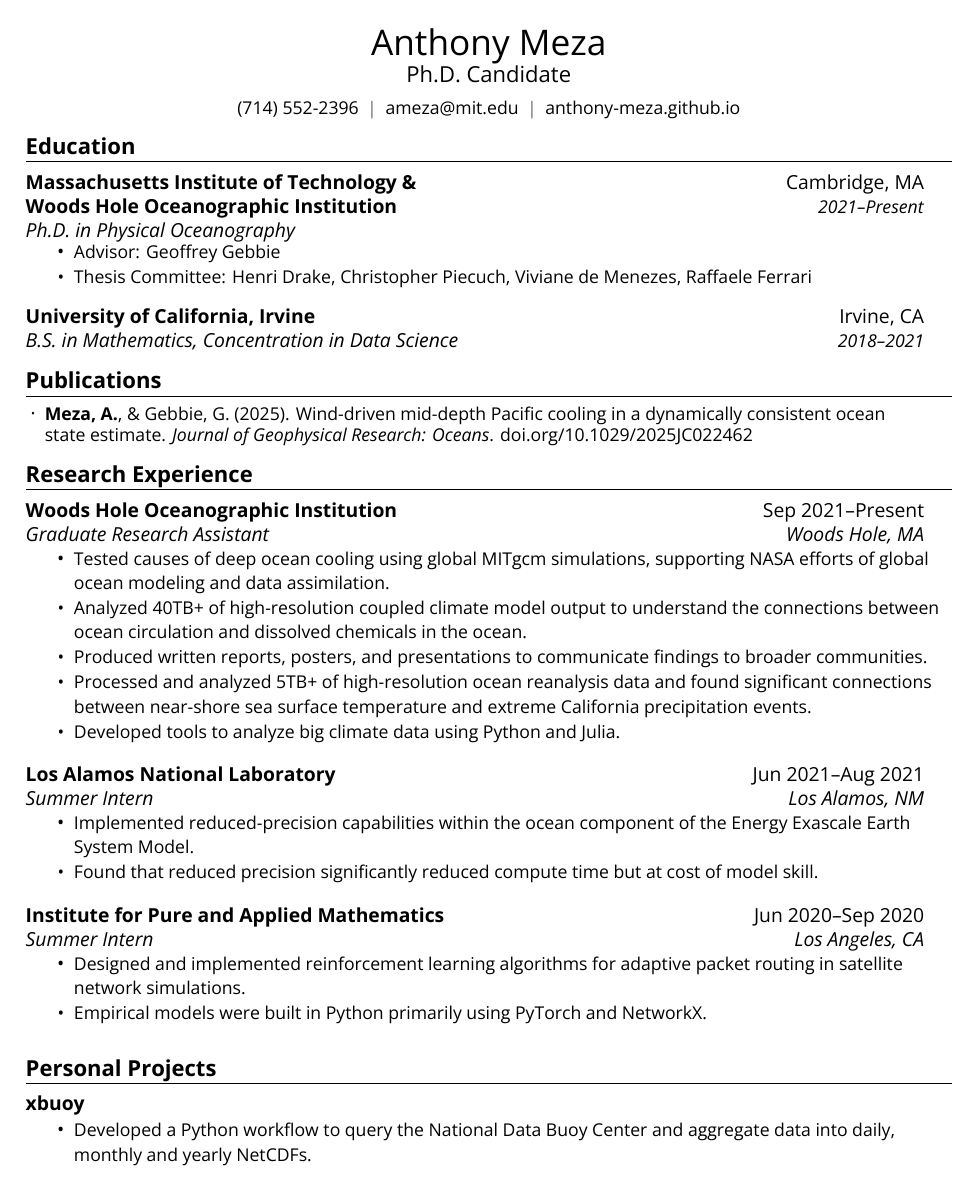
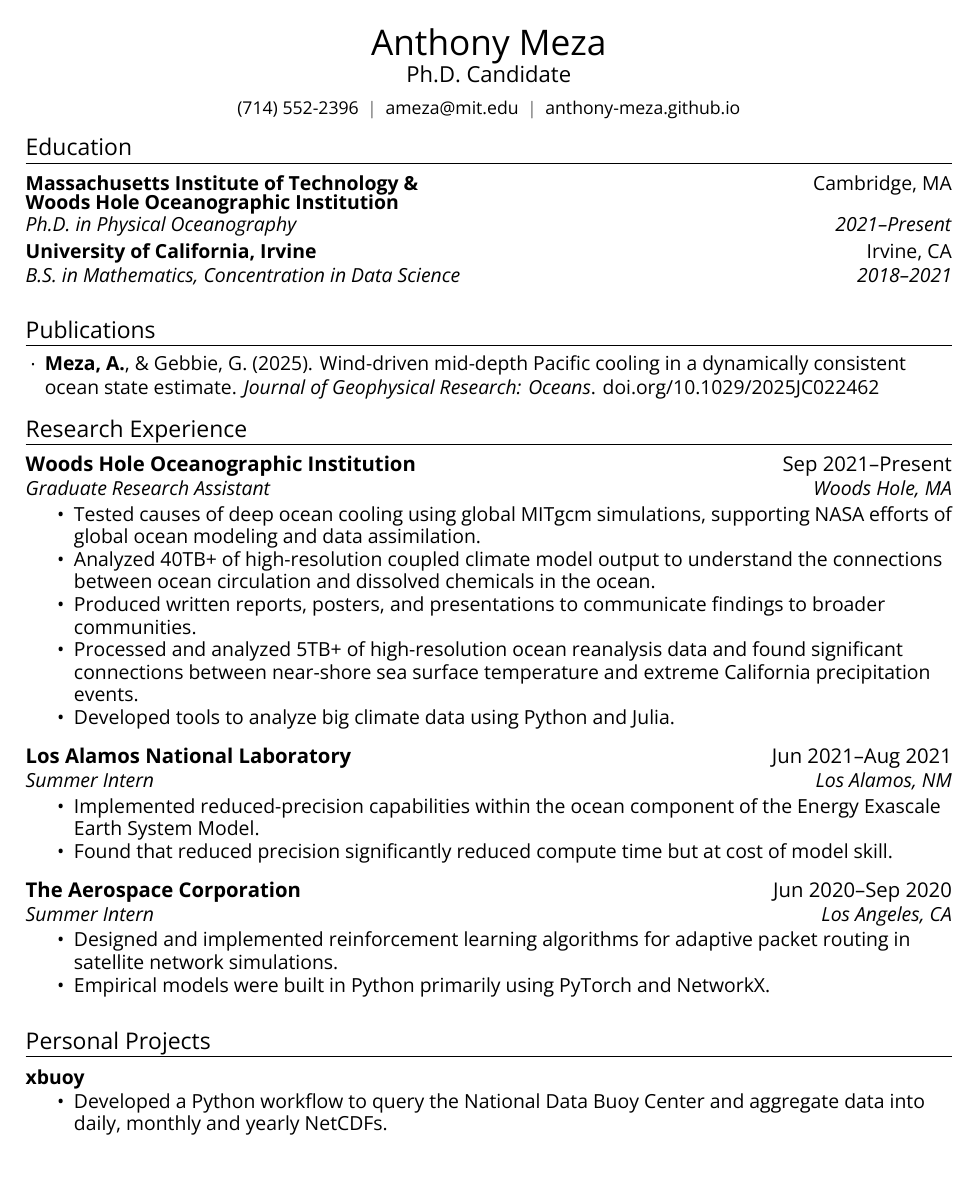
Before and after one commit to anthony-meza/Meza_CV_Resume, a LaTeX CV (Resume.tex, which reads simpleresume.sty): the whole page. Compiled offline with XeLaTeX.

Commit message:
Updates from Overleaf

```diff
--- a/Resume.tex
+++ b/Resume.tex
@@ -31,13 +31,8 @@
 \section{Education}
 
 \eduHeading
-  {Massachusetts Institute of Technology \&\\ Woods Hole Oceanographic Institution}{Cambridge, MA}
+  {\parbox[t]{0.7\textwidth}{Massachusetts Institute of Technology {\&}\\ Woods Hole Oceanographic Institution}}{Cambridge, MA}
   {Ph.D. in Physical Oceanography}{2021--Present}
-\itemListStart
-  \myItem{Advisor: Geoffrey Gebbie}
-  \myItem{Thesis Committee: Henri Drake, Christopher Piecuch, Viviane de Menezes, Raffaele Ferrari}
-\itemListEnd
-
 \eduHeading
   {University of California, Irvine}{Irvine, CA}
   {B.S. in Mathematics, Concentration in Data Science}{2018--2021}
@@ -75,7 +70,7 @@
 \itemListEnd
 
 \positionHeading[Summer Intern]
-  {Institute for Pure and Applied Mathematics}{Los Angeles, CA}{Jun 2020--Sep 2020}
+  {The Aerospace Corporation}{Los Angeles, CA}{Jun 2020--Sep 2020}
 \itemListStart
     \myItem{Designed and implemented reinforcement learning algorithms for adaptive packet routing in satellite network simulations.}
   \myItem{Empirical models were built in Python primarily using PyTorch and NetworkX.}
--- a/simpleresume.sty
+++ b/simpleresume.sty
@@ -68,9 +68,13 @@
 \renewcommand{\justifying}{\raggedright}
 
 % Sections formatting
+% \titleformat{\section}{
+%   \vspace{-6pt}\bfseries\raggedright\fontsize{12.5pt}{12.5pt}\selectfont
+% }{}{0em}{}[\color{black}\titlerule \vspace{-5pt}]
 \titleformat{\section}{
-  \vspace{-6pt}\bfseries\raggedright\fontsize{12.5pt}{12.5pt}\selectfont
+  \vspace{-6pt}\raggedright\fontsize{13.0pt}{13.0pt}\selectfont
 }{}{0em}{}[\color{black}\titlerule \vspace{-5pt}]
+
 
 
 
@@ -108,42 +112,35 @@
 % Consistent spacing after heading blocks
 \newcommand{\headingGap}{1pt}
 \newcommand{\headingGapBottom}{1\headingGap}
-\newcommand{\headingLeftCol}{0.72\textwidth}
+\newcommand{\headingLeftCol}{0.70\textwidth}
 \newcommand{\headingMidGap}{0.02\textwidth}
-\newcommand{\headingRightCol}{0.23\textwidth}
+\newcommand{\headingRightCol}{0.28\textwidth}
 \newcommand{\headingRightMargin}{0.03\textwidth}
 
 % Headings
 \newcommand{\eduHeading}[4]{
-  \begin{tabular*}{0.97\textwidth}[t]{@{}p{\headingLeftCol}@{\hspace{\headingMidGap}}p{\headingRightCol}@{}}
-    \parbox[t]{\headingLeftCol}{\raggedright\textbf{#1} \\ \textit{#3}} &
-    \parbox[t]{\headingRightCol}{\raggedleft #2 \\ \textit{\small #4}} \\
+  \begin{tabular*}{\textwidth}{@{}l@{\extracolsep{\fill}}r@{}}
+    \fontsize{11.0pt}{11.0pt}\selectfont\textbf{#1} & \fontsize{11.0pt}{11.0pt}\selectfont#2 \\
+    \fontsize{11pt}{11pt}\selectfont\textit{#3} & \fontsize{11pt}{11pt}\selectfont\textit{#4}
   \end{tabular*}\vspace{\headingGap}
 }
 
-\newcommand{\positionHeading}[4][]{
-  \begin{tabular*}{0.97\textwidth}[t]{@{}>{\raggedright\arraybackslash}p{\headingLeftCol}@{\hspace{\headingMidGap}}>{\raggedleft\arraybackslash}p{\headingRightCol}@{}}
-    \textbf{#2} & #4 \\
-    \ifx&#1& & \textit{#3} \\
-    \else \textit{#1} & \textit{#3} \\
-    \fi
-  \end{tabular*}\vspace{\headingGap}
-}
+\newcommand{\positionHeading}[4][]{  \begin{tabular*}{\textwidth}{@{}l@{\extracolsep{\fill}}r@{}}    \fontsize{11.5pt}{11.5pt}\selectfont\textbf{#2} & \fontsize{11.5pt}{11.5pt}\selectfont#4 \\    \if\relax\detokenize{#1}\relax      & \fontsize{11pt}{11pt}\selectfont\textit{#3} \\    \else      \fontsize{11pt}{11pt}\selectfont\textit{#1} & \fontsize{11pt}{11pt}\selectfont\textit{#3} \\    \fi  \end{tabular*}\vspace{\headingGap}}
 
 \newcommand{\ProjectHeading}[1]{
-  \begin{tabular*}{0.97\textwidth}{l@{\extracolsep{\fill}}r}
+  \begin{tabular*}{\textwidth}{l@{\extracolsep{\fill}}r}
     \textbf{#1} & \\
   \end{tabular*}\vspace{\headingGap}
 }
 
 \newcommand{\projHeading}[3]{
-  \begin{tabular*}{0.97\textwidth}{l@{\extracolsep{\fill}}r}
+  \begin{tabular*}{\textwidth}{l@{\extracolsep{\fill}}r}
     \small\textbf{#1} & \\
     \textit{\small#2} & \textit{\small #3} \\
   \end{tabular*}\vspace{-7pt}
 }
 
-\newcommand{\itemFont}{\small}
+\newcommand{\itemFont}{\normalsize}
 
 % Lists
 \newcommand{\pubListStart}{\begin{itemize}[leftmargin=0.15in, rightmargin=\headingRightMargin, label={\raisebox{0.25ex}{\tiny\textbullet}}, itemsep=0.5\baselineskip, parsep=0pt, topsep=0pt, partopsep=0pt]\raggedright\hyphenpenalty=10000\exhyphenpenalty=10000}
@@ -161,7 +158,7 @@
 
 % Items
 \newcommand{\myItem}[1]{
-  \item\small{
+  \item\fontsize{11pt}{11pt}\selectfont{
     {#1 \vspace{-2pt}}
   }
 }
@@ -176,7 +173,7 @@
 
 \newcommand{\entryItem}[3]{%
   \item
-  \begin{tabular*}{0.97\textwidth}[t]{@{}l@{\extracolsep{\fill}}r@{}}
+  \begin{tabular*}{\linewidth}[t]{@{}l@{\extracolsep{\fill}}r@{}}
     \itemFont #1 & \textit{#3} \\
     \if\relax\detokenize{#2}\relax\else
       \textit{#2} & \\
```
Also changed, not shown: CV.tex (+2 -3 lines), test.tex (deleted, +0 -18 lines), CV.pdf.
